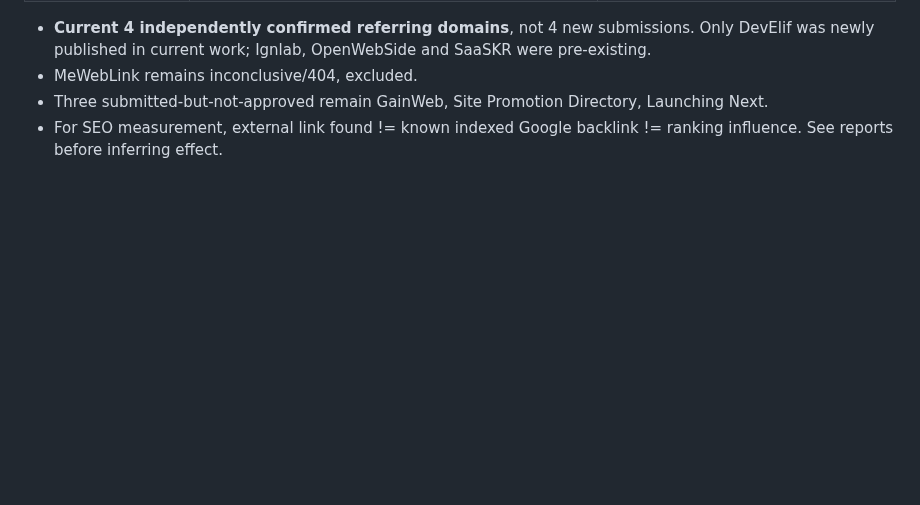
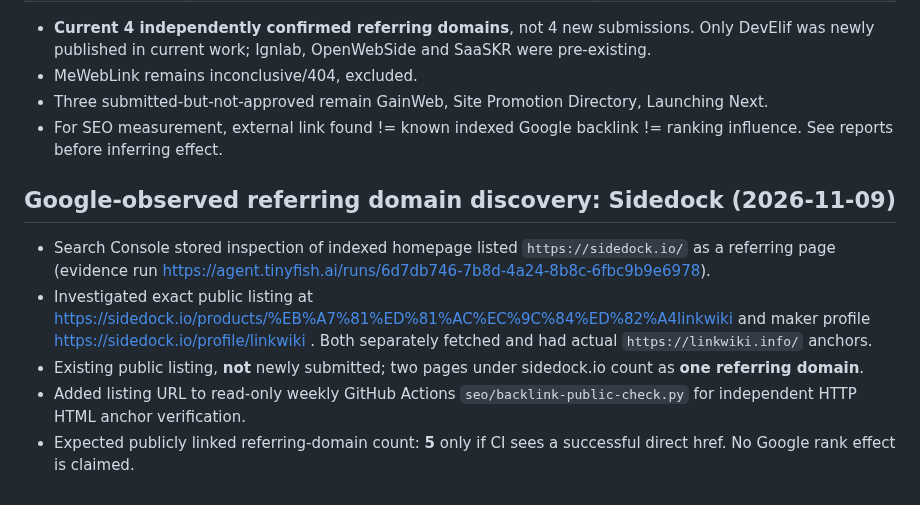
Before and after one commit to a01088293068-ui/link, a Markdown page: seo/backlink-ledger-20261109.md, the part around the change. Rendered like a GitHub page; blank space fills up the shorter version.

Commit message:
Record actual Search Console referrer Sidedock and distinguish two pages from one domain

```diff
--- a/seo/backlink-ledger-20261109.md
+++ b/seo/backlink-ledger-20261109.md
@@ -87,3 +87,11 @@ Current test report: https://github.com/a01088293068-ui/link/actions/runs/425649
 - MeWebLink remains inconclusive/404, excluded.
 - Three submitted-but-not-approved remain GainWeb, Site Promotion Directory, Launching Next.
 - For SEO measurement, external link found != known indexed Google backlink != ranking influence. See reports before inferring effect.
+
+## Google-observed referring domain discovery: Sidedock (2026-11-09)
+
+- Search Console stored inspection of indexed homepage listed `https://sidedock.io/` as a referring page (evidence run https://agent.tinyfish.ai/runs/6d7db746-7b8d-4a24-8b8c-6fbc9b9e6978).
+- Investigated exact public listing at https://sidedock.io/products/%EB%A7%81%ED%81%AC%EC%9C%84%ED%82%A4linkwiki and maker profile https://sidedock.io/profile/linkwiki . Both separately fetched and had actual `https://linkwiki.info/` anchors.
+- Existing public listing, **not** newly submitted; two pages under sidedock.io count as **one referring domain**.
+- Added listing URL to read-only weekly GitHub Actions `seo/backlink-public-check.py` for independent HTTP HTML anchor verification.
+- Expected publicly linked referring-domain count: **5** only if CI sees a successful direct href. No Google rank effect is claimed.
```
